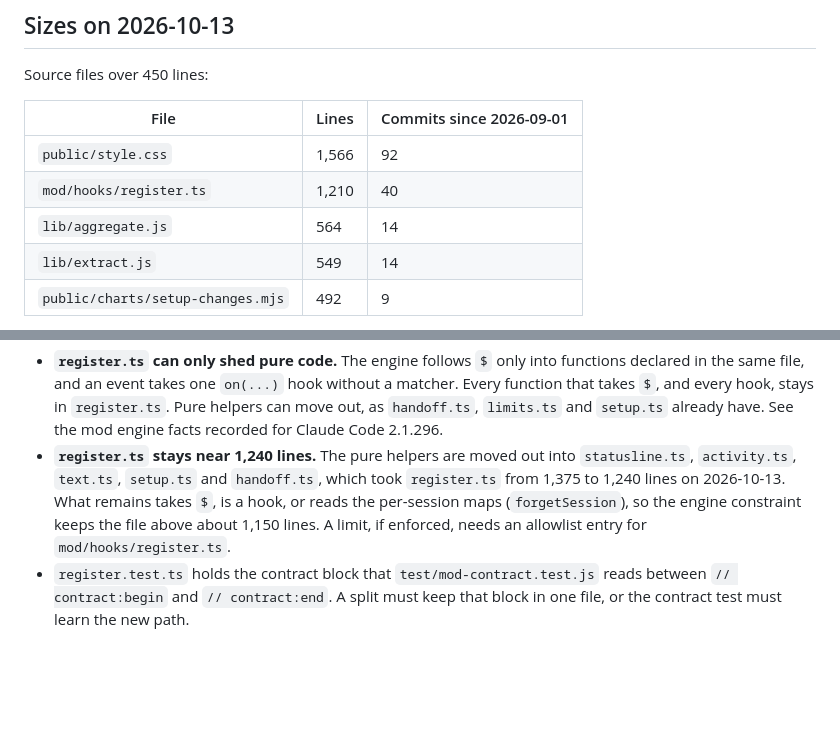
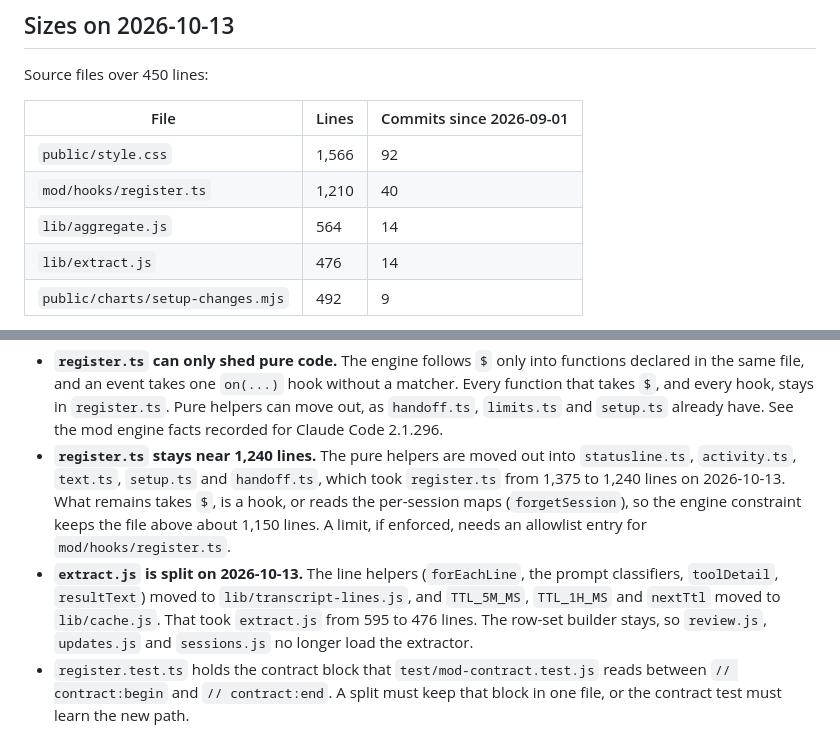
Before and after one commit to SJTucker/cc-dashboard, a Markdown page: docs/ideas/file-line-limit.md, 2 parts joined by grey strips. GitHub-like rendering; blank space fills up the shorter version.

Commit message:
docs(ideas): record the extract.js split in file-line-limit.md

```diff
--- a/docs/ideas/file-line-limit.md
+++ b/docs/ideas/file-line-limit.md
@@ -19,7 +19,7 @@ Source files over 450 lines:
 | `public/style.css` | 1,566 | 92 |
 | `mod/hooks/register.ts` | 1,210 | 40 |
 | `lib/aggregate.js` | 564 | 14 |
-| `lib/extract.js` | 549 | 14 |
+| `lib/extract.js` | 476 | 14 |
 | `public/charts/setup-changes.mjs` | 492 | 9 |
 
 Test files over 450 lines: `mod/hooks/register.test.ts` (1,944),
@@ -45,6 +45,11 @@ up and removed), `README.md` (100), `public/style.css` (92), `public/index.html`
   hook, or reads the per-session maps (`forgetSession`), so
   the engine constraint keeps the file above about 1,150 lines. A limit, if enforced,
   needs an allowlist entry for `mod/hooks/register.ts`.
+- **`extract.js` is split on 2026-10-13.** The line helpers (`forEachLine`, the prompt
+  classifiers, `toolDetail`, `resultText`) moved to `lib/transcript-lines.js`, and
+  `TTL_5M_MS`, `TTL_1H_MS` and `nextTtl` moved to `lib/cache.js`. That took
+  `extract.js` from 595 to 476 lines. The row-set builder stays, so `review.js`,
+  `updates.js` and `sessions.js` no longer load the extractor.
 - `register.test.ts` holds the contract block that `test/mod-contract.test.js` reads
   between `// contract:begin` and `// contract:end`. A split must keep that block in
   one file, or the contract test must learn the new path.
```
